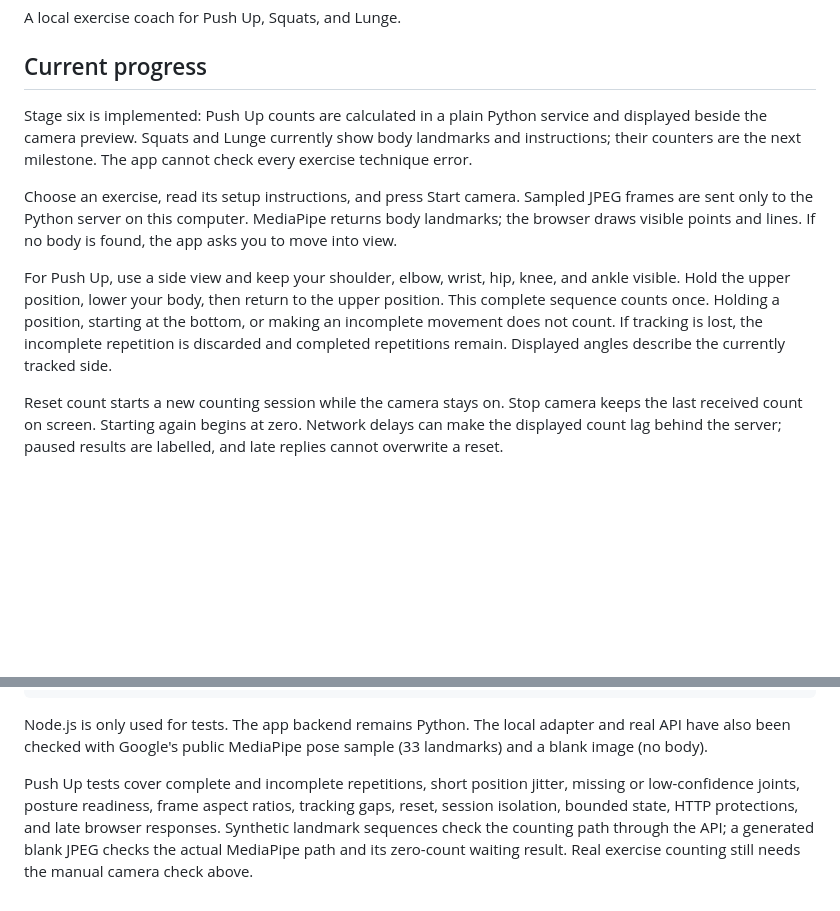
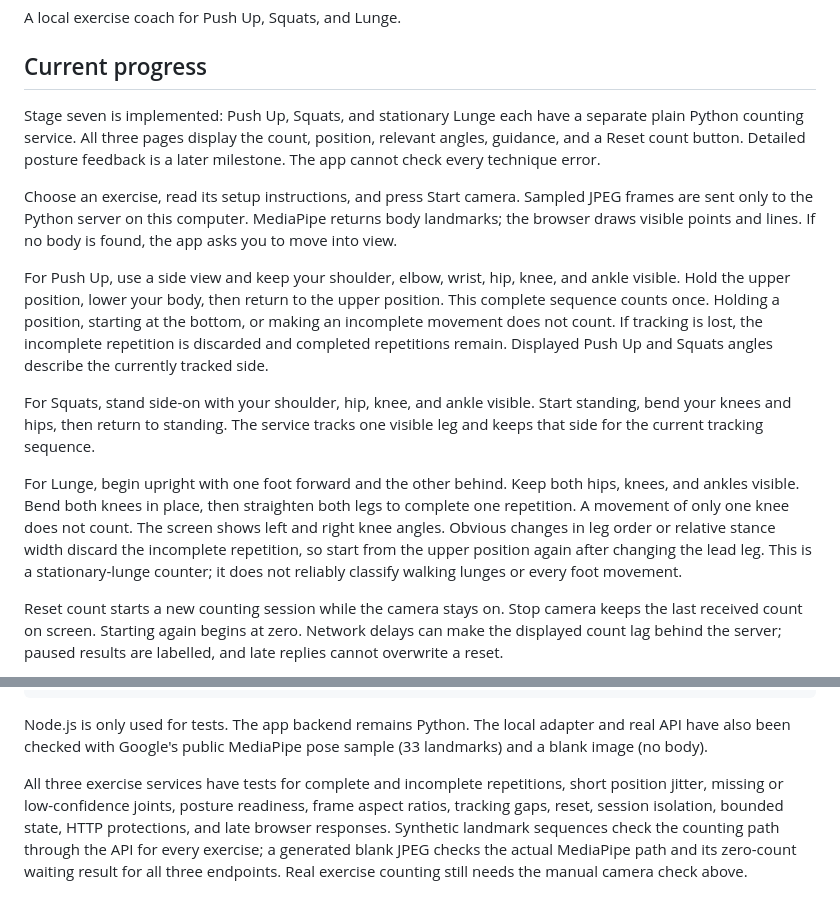
Before and after one commit to mukhammaddiyor01/coach-app, a Markdown page: README.md, 2 parts joined by grey strips. GitHub-like rendering; blank space fills up the shorter version.

```diff
--- a/README.md
+++ b/README.md
@@ -4,10 +4,10 @@ A local exercise coach for Push Up, Squats, and Lunge.
 
 ## Current progress
 
-Stage six is implemented: Push Up counts are calculated in a plain Python
-service and displayed beside the camera preview. Squats and Lunge currently
-show body landmarks and instructions; their counters are the next milestone.
-The app cannot check every exercise technique error.
+Stage seven is implemented: Push Up, Squats, and stationary Lunge each have
+a separate plain Python counting service. All three pages display the count,
+position, relevant angles, guidance, and a Reset count button. Detailed posture
+feedback is a later milestone. The app cannot check every technique error.
 
 Choose an exercise, read its setup instructions, and press Start camera.
 Sampled JPEG frames are sent only to the Python server on this computer.
@@ -19,7 +19,20 @@ and ankle visible. Hold the upper position, lower your body, then return to
 the upper position. This complete sequence counts once. Holding a position,
 starting at the bottom, or making an incomplete movement does not count.
 If tracking is lost, the incomplete repetition is discarded and completed
-repetitions remain. Displayed angles describe the currently tracked side.
+repetitions remain. Displayed Push Up and Squats angles describe the currently
+tracked side.
+
+For Squats, stand side-on with your shoulder, hip, knee, and ankle visible.
+Start standing, bend your knees and hips, then return to standing. The service
+tracks one visible leg and keeps that side for the current tracking sequence.
+
+For Lunge, begin upright with one foot forward and the other behind. Keep both
+hips, knees, and ankles visible. Bend both knees in place, then straighten both
+legs to complete one repetition. A movement of only one knee does not count.
+The screen shows left and right knee angles. Obvious changes in leg order or
+relative stance width discard the incomplete repetition, so start from the
+upper position again after changing the lead leg. This is a stationary-lunge
+counter; it does not reliably classify walking lunges or every foot movement.
 
 Reset count starts a new counting session while the camera stays on.
 Stop camera keeps the last received count on screen. Starting again begins at
@@ -178,10 +210,11 @@ Node.js is only used for tests. The app backend remains Python.
 The local adapter and real API have also been checked with Google's public
 MediaPipe pose sample (33 landmarks) and a blank image (no body).
 
-Push Up tests cover complete and incomplete repetitions, short position jitter,
+All three exercise services have tests for complete and incomplete repetitions,
+short position jitter,
 missing or low-confidence joints, posture readiness, frame aspect ratios,
 tracking gaps, reset, session isolation, bounded state, HTTP protections, and
 late browser responses. Synthetic landmark sequences check the counting path
-through the API; a generated blank JPEG checks the actual MediaPipe path and
-its zero-count waiting result. Real exercise counting still needs the manual
+through the API for every exercise; a generated blank JPEG checks the actual
+MediaPipe path and its zero-count waiting result for all three endpoints. Real exercise counting still needs the manual
 camera check above.
```
Also changed, not shown: other parts of README.md (+39 -20 lines).
